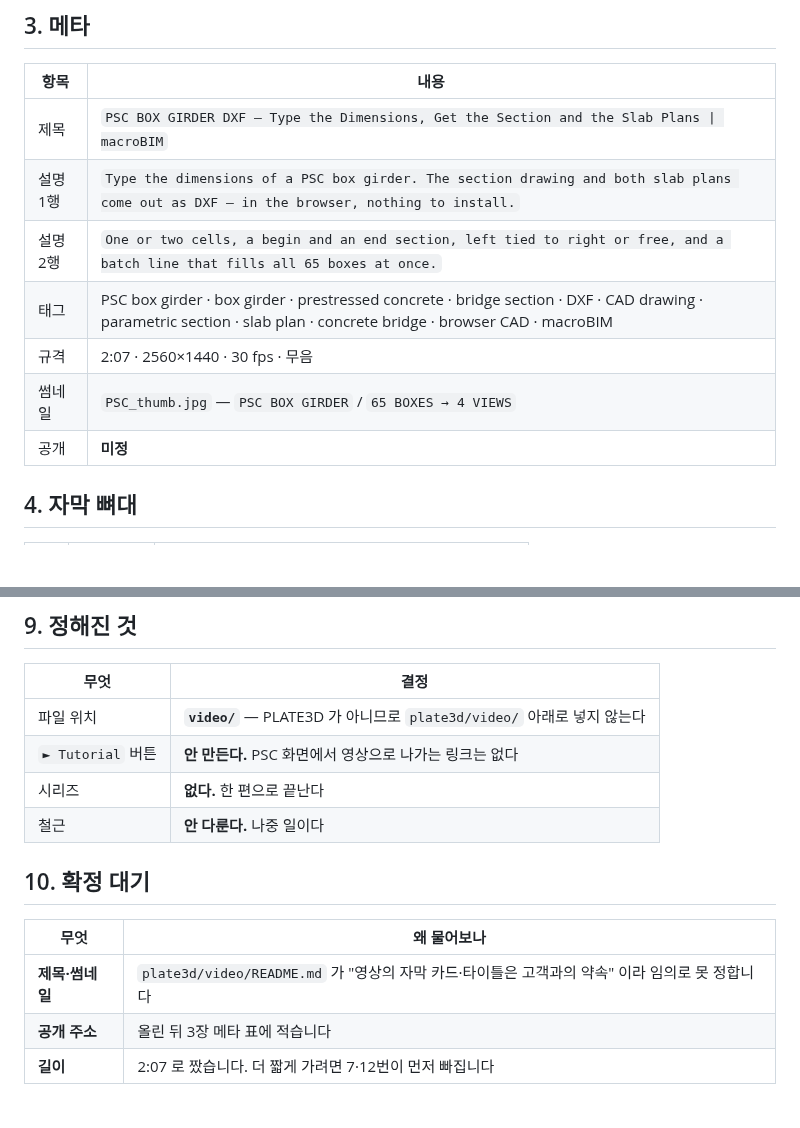
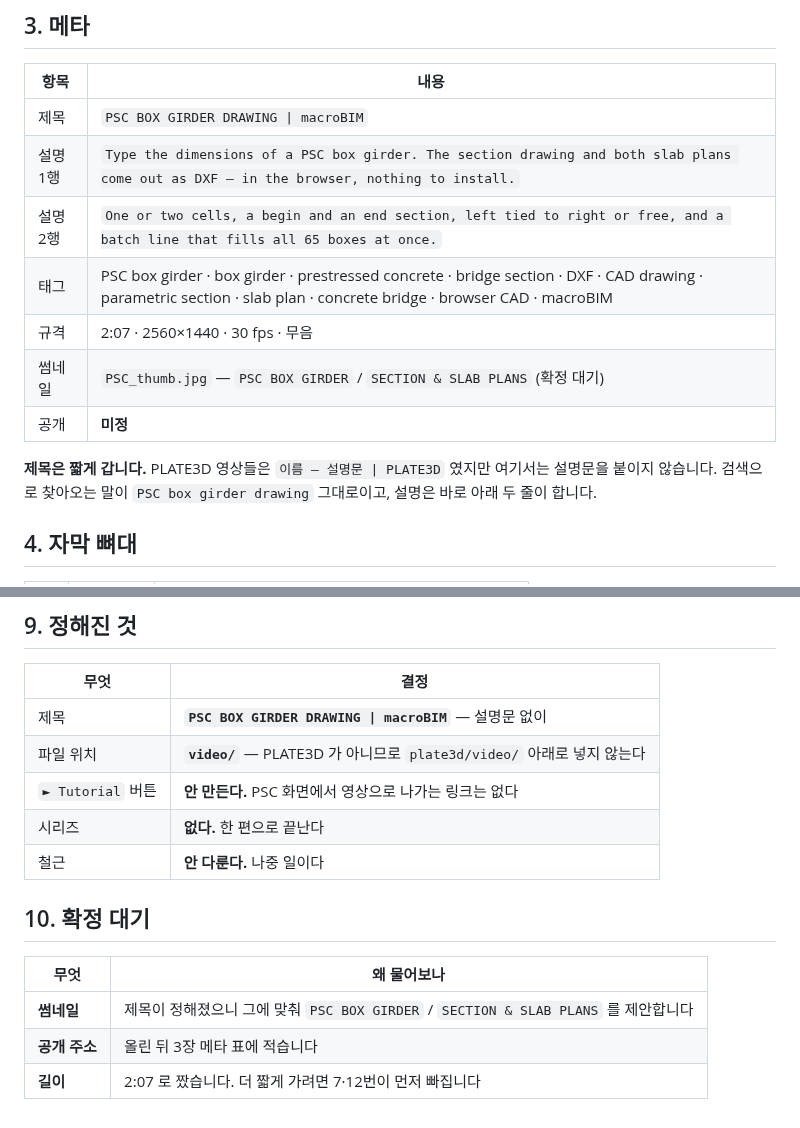
Before and after one commit to macroBIM/macroBIM, a Markdown page: video/SCRIPT_PSC.md, 2 parts joined by grey strips. GitHub-like rendering; blank space fills up the shorter version.

Commit message:
docs(video): PSC 영상 제목 확정 — PSC BOX GIRDER DRAWING
PLATE3D 영상들은 "이름 — 설명문 | PLATE3D" 였지만 여기서는 설명문을 붙이지
않는다. 검색으로 찾아오는 말이 그대로 제목이고, 설명은 아래 두 줄이 한다.

썸네일 문구도 제목에 맞춰 PSC BOX GIRDER / SECTION & SLAB PLANS 로
제안(확정 대기). 남은 것은 썸네일·공개 주소·길이 셋.

Co-Authored-By: Claude Opus 5 <noreply@anthropic.com>
Claude-Session: https://claude.ai/code/session_01Pxd9b9G4a1bcy9FpZN9nhs

```diff
--- a/video/SCRIPT_PSC.md
+++ b/video/SCRIPT_PSC.md
@@ -45,13 +45,17 @@ both sections, both slab plans.
 
 | 항목 | 내용 |
 |---|---|
-| 제목 | `PSC BOX GIRDER DXF — Type the Dimensions, Get the Section and the Slab Plans \| macroBIM` |
+| 제목 | `PSC BOX GIRDER DRAWING \| macroBIM` |
 | 설명 1행 | `Type the dimensions of a PSC box girder. The section drawing and both slab plans come out as DXF — in the browser, nothing to install.` |
 | 설명 2행 | `One or two cells, a begin and an end section, left tied to right or free, and a batch line that fills all 65 boxes at once.` |
 | 태그 | PSC box girder · box girder · prestressed concrete · bridge section · DXF · CAD drawing · parametric section · slab plan · concrete bridge · browser CAD · macroBIM |
 | 규격 | 2:07 · 2560×1440 · 30 fps · 무음 |
-| 썸네일 | `PSC_thumb.jpg` — `PSC BOX GIRDER` / `65 BOXES → 4 VIEWS` |
+| 썸네일 | `PSC_thumb.jpg` — `PSC BOX GIRDER` / `SECTION & SLAB PLANS` (확정 대기) |
 | 공개 | **미정** |
+
+**제목은 짧게 갑니다.** PLATE3D 영상들은 `이름 — 설명문 | PLATE3D` 였지만 여기서는
+설명문을 붙이지 않습니다. 검색으로 찾아오는 말이 `PSC box girder drawing` 그대로이고,
+설명은 바로 아래 두 줄이 합니다.
 
 ## 4. 자막 뼈대
 
@@ -165,6 +169,7 @@ both sections, both slab plans.
 
 | 무엇 | 결정 |
 |---|---|
+| 제목 | **`PSC BOX GIRDER DRAWING \| macroBIM`** — 설명문 없이 |
 | 파일 위치 | **`video/`** — PLATE3D 가 아니므로 `plate3d/video/` 아래로 넣지 않는다 |
 | `► Tutorial` 버튼 | **안 만든다.** PSC 화면에서 영상으로 나가는 링크는 없다 |
 | 시리즈 | **없다.** 한 편으로 끝난다 |
@@ -174,6 +179,6 @@ both sections, both slab plans.
 
 | 무엇 | 왜 물어보나 |
 |---|---|
-| **제목·썸네일** | `plate3d/video/README.md` 가 "영상의 자막 카드·타이틀은 고객과의 약속" 이라 임의로 못 정합니다 |
+| **썸네일** | 제목이 정해졌으니 그에 맞춰 `PSC BOX GIRDER` / `SECTION & SLAB PLANS` 를 제안합니다 |
 | **공개 주소** | 올린 뒤 3장 메타 표에 적습니다 |
 | **길이** | 2:07 로 짰습니다. 더 짧게 가려면 7·12번이 먼저 빠집니다 |
```
